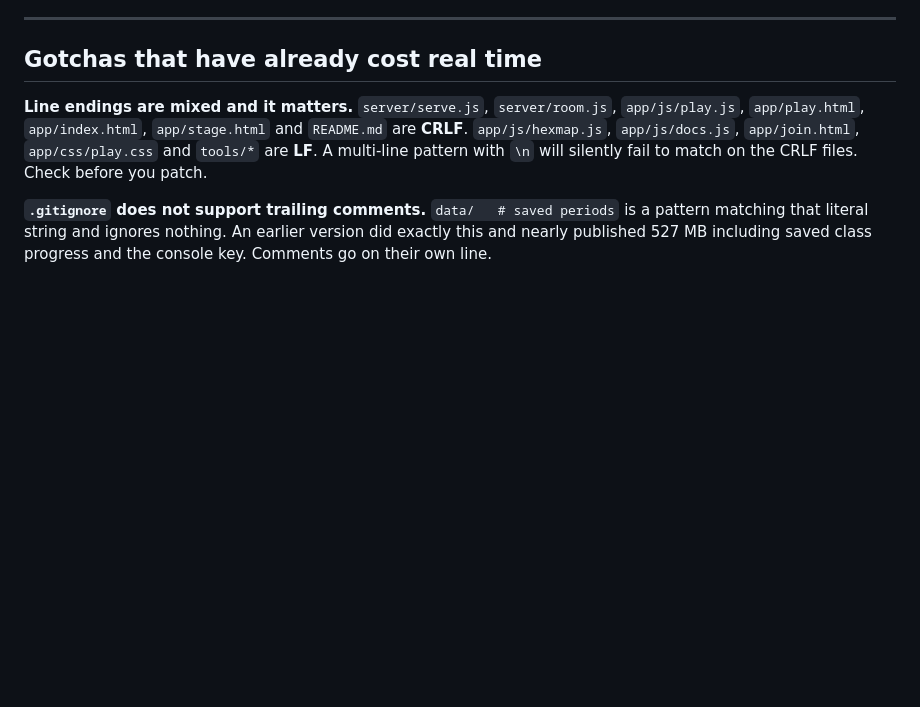
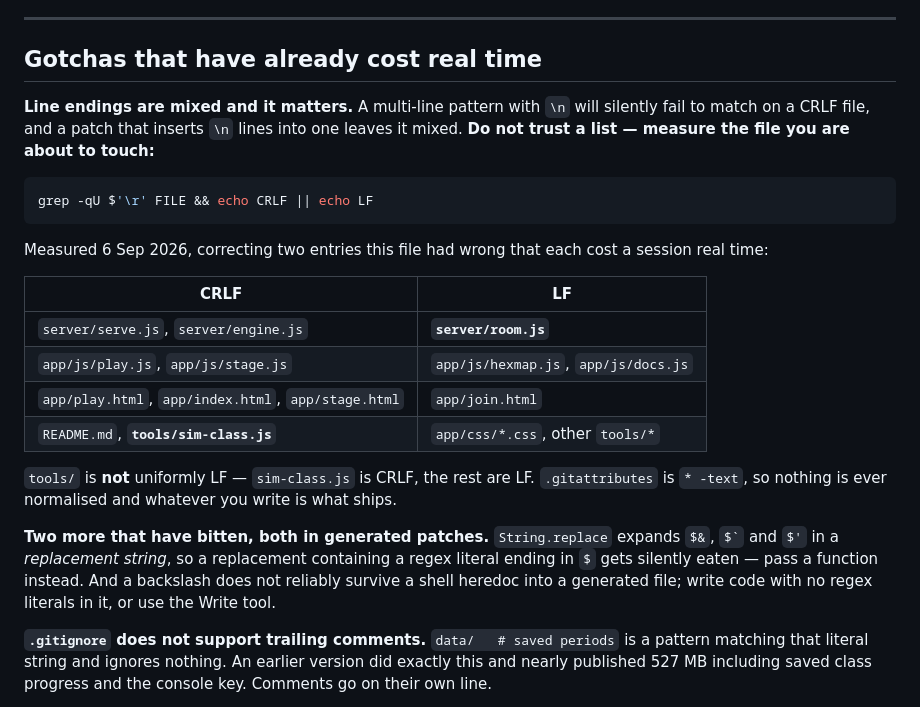
Before and after one commit to AceSpartiate/past-and-peril, a Markdown page: CLAUDE.md, the part around the change. GitHub-like rendering; blank space fills up the shorter version.

Commit message:
The line-ending note was wrong about two files, and both cost time today
server/room.js is LF, not CRLF. tools/sim-class.js is CRLF, and the note
said tools/* was LF. Each of those sent a multi-line patch into a silent
no-match this session, which is precisely the failure the note exists to
prevent — a stale list is worse than no list, because it is trusted.

Replaced with a measured table and, more usefully, the one-line check that
makes the table unnecessary. .gitattributes is `* -text`, so nothing is ever
normalised and whatever you write is what ships.

Added the two that bit me in generated patches: String.replace expands $&
and $' in a REPLACEMENT string, so a replacement containing a regex literal
ending in $ is silently eaten; and a backslash does not reliably survive a
shell heredoc into a generated file.

Co-Authored-By: Claude Opus 5 <noreply@anthropic.com>

````diff
--- a/CLAUDE.md
+++ b/CLAUDE.md
@@ -130,11 +130,34 @@ display as HELD and so on. `all` applies to unrolled actions.
 
 ## Gotchas that have already cost real time
 
-**Line endings are mixed and it matters.** `server/serve.js`, `server/room.js`,
-`app/js/play.js`, `app/play.html`, `app/index.html`, `app/stage.html` and
-`README.md` are **CRLF**. `app/js/hexmap.js`, `app/js/docs.js`, `app/join.html`,
-`app/css/play.css` and `tools/*` are **LF**. A multi-line pattern with `\n` will
-silently fail to match on the CRLF files. Check before you patch.
+**Line endings are mixed and it matters.** A multi-line pattern with `\n` will
+silently fail to match on a CRLF file, and a patch that inserts `\n` lines into
+one leaves it mixed. **Do not trust a list — measure the file you are about to
+touch:**
+
+```bash
+grep -qU $'\r' FILE && echo CRLF || echo LF
+```
+
+Measured 6 Sep 2026, correcting two entries this file had wrong that each cost
+a session real time:
+
+| CRLF | LF |
+|---|---|
+| `server/serve.js`, `server/engine.js` | **`server/room.js`** |
+| `app/js/play.js`, `app/js/stage.js` | `app/js/hexmap.js`, `app/js/docs.js` |
+| `app/play.html`, `app/index.html`, `app/stage.html` | `app/join.html` |
+| `README.md`, **`tools/sim-class.js`** | `app/css/*.css`, other `tools/*` |
+
+`tools/` is **not** uniformly LF — `sim-class.js` is CRLF, the rest are LF.
+`.gitattributes` is `* -text`, so nothing is ever normalised and whatever you
+write is what ships.
+
+**Two more that have bitten, both in generated patches.** `String.replace`
+expands `$&`, `` $` `` and `$'` in a *replacement string*, so a replacement
+containing a regex literal ending in `$` gets silently eaten — pass a function
+instead. And a backslash does not reliably survive a shell heredoc into a
+generated file; write code with no regex literals in it, or use the Write tool.
 
 **`.gitignore` does not support trailing comments.** `data/   # saved periods`
 is a pattern matching that literal string and ignores nothing. An earlier
````
